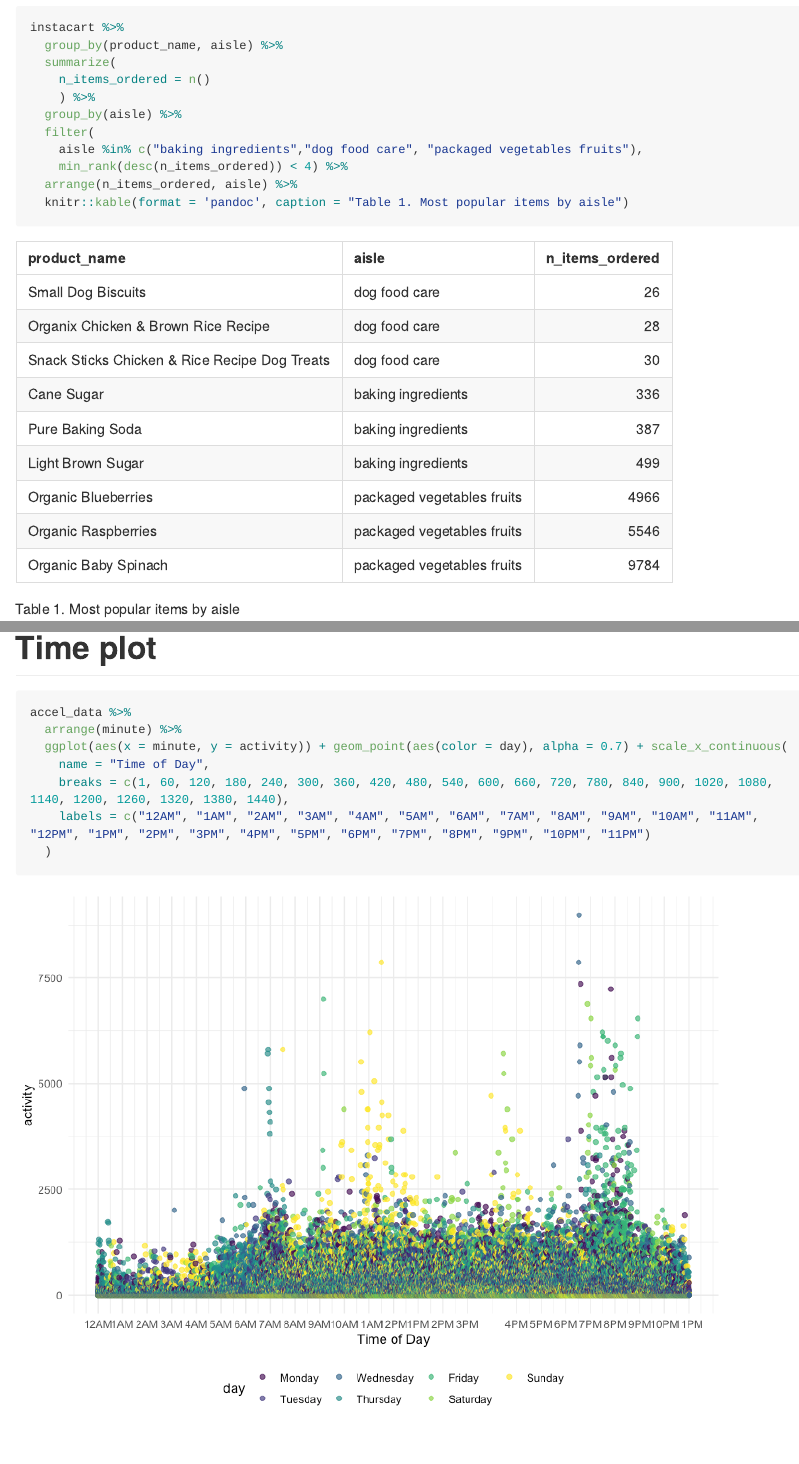
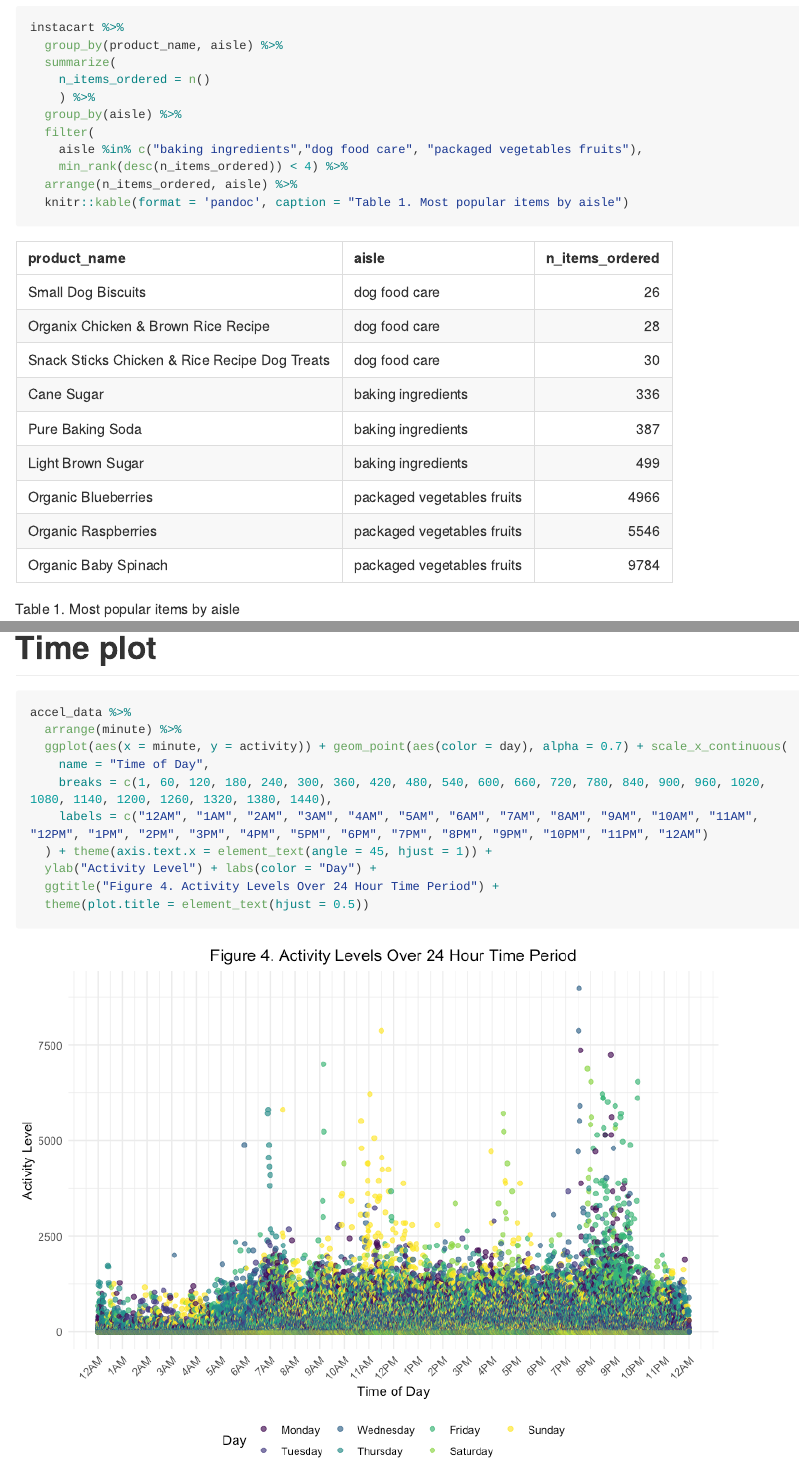
Before and after one commit to sophiam26/p8105_hw3_sm4594, an R Markdown document (p8105_hw3_sm4594.Rmd): the page in a window 1100 px wide, from 1860 px down, and a second part further down, joined at a grey line. The pictures show the output file p8105_hw3_sm4594.md that the author committed with the source, drawn offline in the style of GitHub; long lines of code are wrapped.

Commit message:
Formatting 24-hour activity plot, problem 3

````diff
--- a/p8105_hw3_sm4594.Rmd
+++ b/p8105_hw3_sm4594.Rmd
@@ -201,7 +201,10 @@ accel_data %>%
   arrange(minute) %>%
   ggplot(aes(x = minute, y = activity)) + geom_point(aes(color = day), alpha = 0.7) + scale_x_continuous(
     name = "Time of Day",
-    breaks = c(1, 60, 120, 180, 240, 300, 360, 420, 480, 540, 600, 660, 720, 780, 840, 900, 1020, 1080, 1140, 1200, 1260, 1320, 1380, 1440),
-    labels = c("12AM", "1AM", "2AM", "3AM", "4AM", "5AM", "6AM", "7AM", "8AM", "9AM", "10AM", "11AM", "12PM", "1PM", "2PM", "3PM", "4PM", "5PM", "6PM", "7PM", "8PM", "9PM", "10PM", "11PM")
-  )
+    breaks = c(1, 60, 120, 180, 240, 300, 360, 420, 480, 540, 600, 660, 720, 780, 840, 900, 960, 1020, 1080, 1140, 1200, 1260, 1320, 1380, 1440),
+    labels = c("12AM", "1AM", "2AM", "3AM", "4AM", "5AM", "6AM", "7AM", "8AM", "9AM", "10AM", "11AM", "12PM", "1PM", "2PM", "3PM", "4PM", "5PM", "6PM", "7PM", "8PM", "9PM", "10PM", "11PM", "12AM")
+  ) + theme(axis.text.x = element_text(angle = 45, hjust = 1)) +
+  ylab("Activity Level") + labs(color = "Day") +
+  ggtitle("Figure 4. Activity Levels Over 24 Hour Time Period") +
+  theme(plot.title = element_text(hjust = 0.5))
 ```
````
Also changed, not shown: p8105_hw3_sm4594.md, p8105_hw3_sm4594_files/figure-gfm/24hr_activity_plot-1.png, p8105_hw3_sm4594.Rmd (2 more changed lines).
